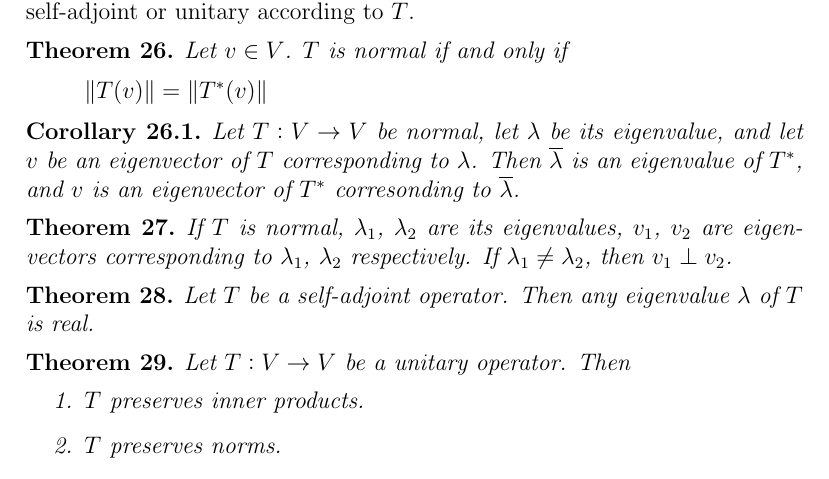
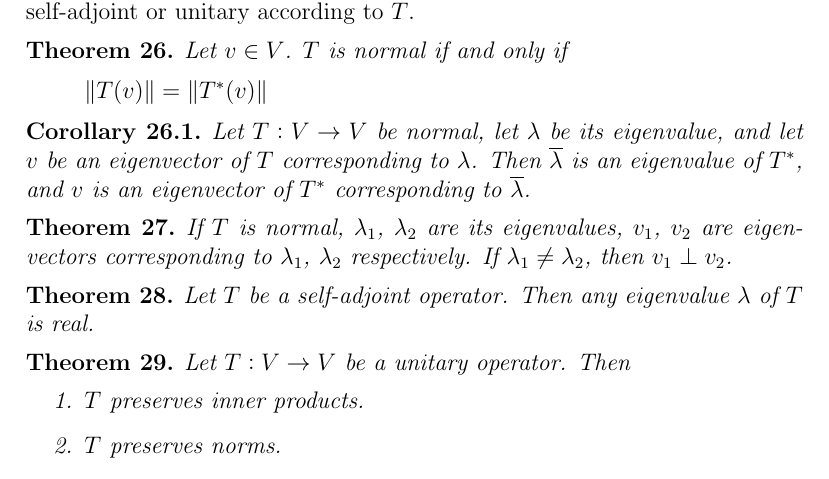
Before and after one commit to aakashjog/Linear-Algebra, a LaTeX document (Notes/Notes.tex): part of page 94 of 94, cut so that both start at the same text. Compiled offline with pdfLaTeX.

Commit message:
Typos corrected

```diff
--- a/Notes/Notes.tex
+++ b/Notes/Notes.tex
@@ -4412,7 +4412,7 @@ Let $V$ be a vector space over $\mathbb{F}$ with an inner product. Let $S \subse
 \end{theorem}
 
 \begin{corollary}
-	Let $T : V \to V$ be normal, let $\lambda$ be its eigenvalue, and let $v$ be an eigenvector of $T$ corresponding to $\lambda$. Then $\overline{\lambda}$ is an eigenvalue of $T^*$, and $v$ is an eigenvector of $T^*$ corresonding to $\overline{\lambda}$.
+	Let $T : V \to V$ be normal, let $\lambda$ be its eigenvalue, and let $v$ be an eigenvector of $T$ corresponding to $\lambda$. Then $\overline{\lambda}$ is an eigenvalue of $T^*$, and $v$ is an eigenvector of $T^*$ corresponding to $\overline{\lambda}$.
 \end{corollary}
 
 \begin{theorem}
```
Also changed, not shown: Notes/Notes.pdf.
